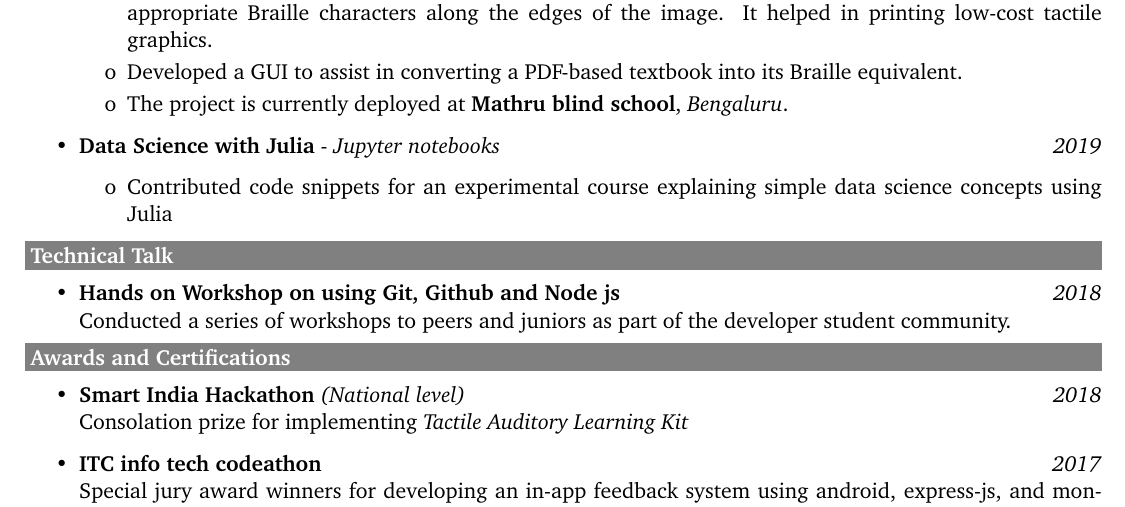
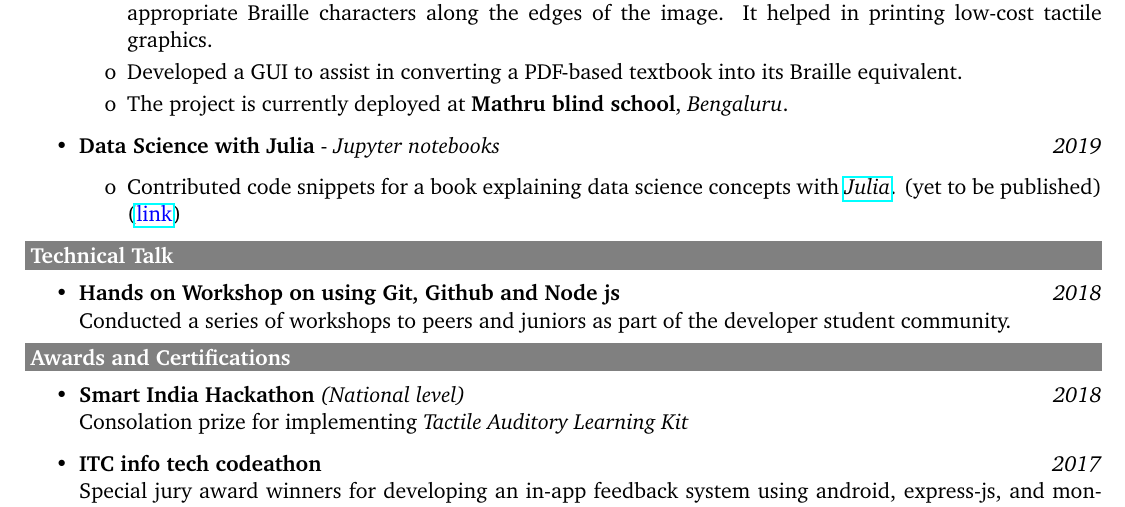
Before and after one commit to anushkumarv/Resume, a LaTeX CV (resume.tex): part of the page, cut so that both start at the same text. Compiled offline with pdfLaTeX.

Commit message:
updated resume

```diff
--- a/resume.tex
+++ b/resume.tex
@@ -58,7 +58,7 @@
     \end{itemize}
     \item \textbf{Data Science with Julia} - \textit{Jupyter notebooks} \hfill \textit{2019}
     \begin{itemize}
-        \item[o] Contributed code snippets for an experimental course explaining simple data science concepts using Julia
+        \item[o] Contributed code snippets for a book explaining data science concepts with \href{https://julialang.org}{\emph{Julia}}. (yet to be published) (\href{https://github.com/anushkumarv/Data_Science_with_Julia}{\textcolor{blue}{link}})
     \end{itemize}
 \end{itemize}
 
```
Also changed, not shown: resume.pdf.
